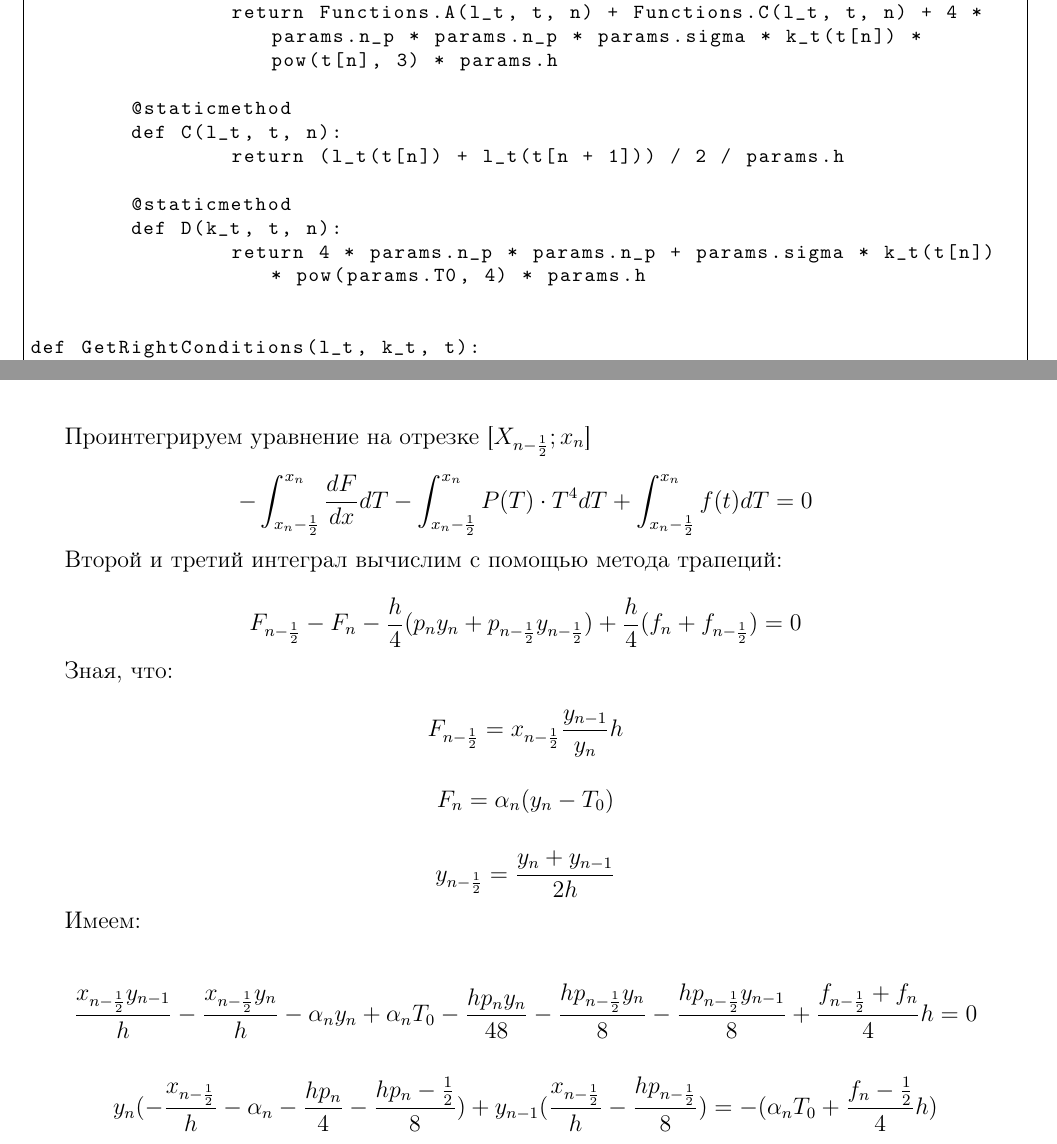
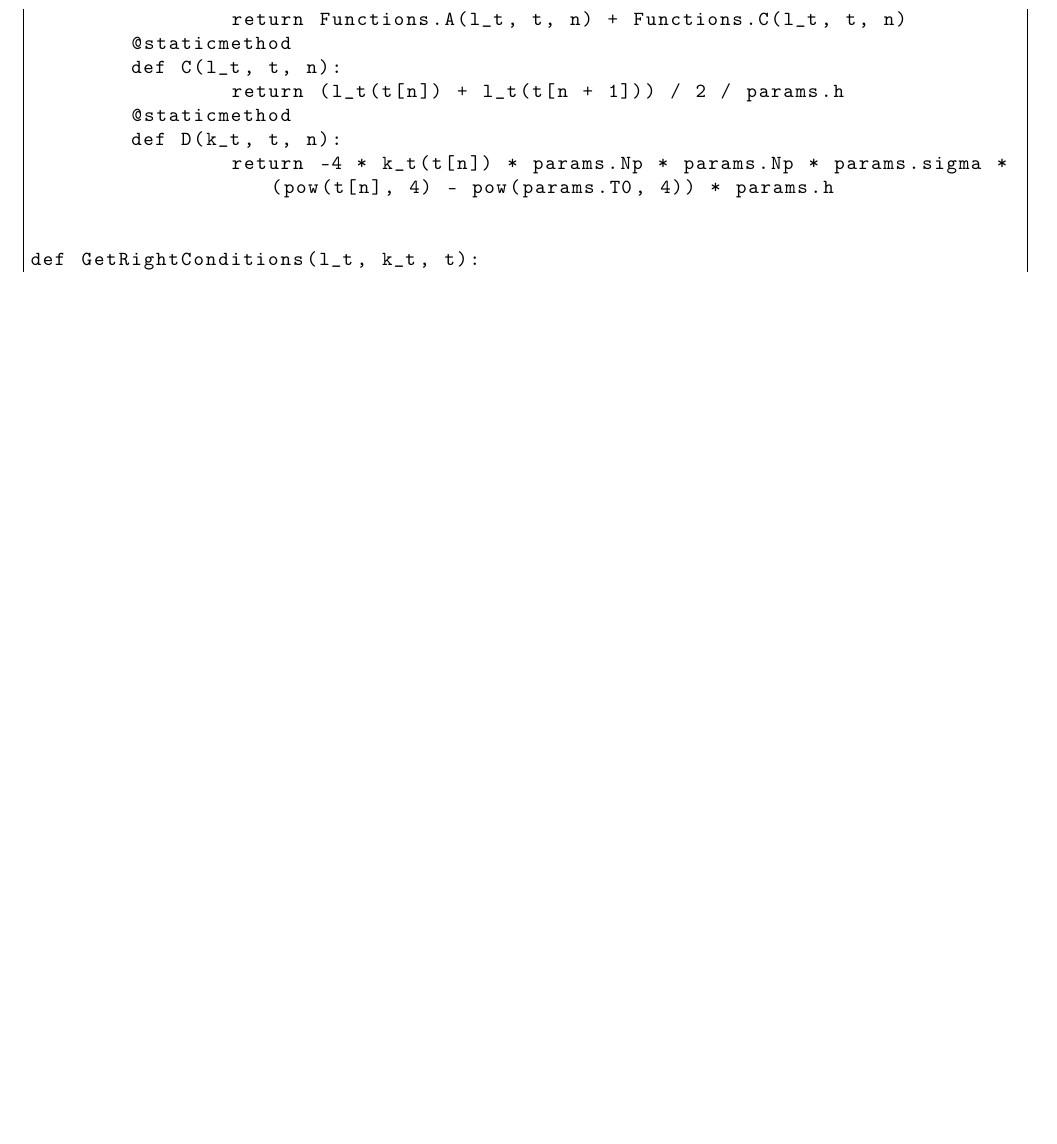
Before and after one commit to Sunshine-ki/BMSTU6_Modeling, a LaTeX document (lab_03/report/report.tex): two parts of pages 5 and 7 of 11 before the commit and part of page 5 of 13 after it, the two joined at a grey line, cut so that both start at the same text, the shorter picture padded with empty space. Compiled offline with pdfLaTeX.

Commit message:
Правки

```diff
--- a/lab_03/report/report.tex
+++ b/lab_03/report/report.tex
@@ -106,54 +105,42 @@ class Functions:
 	@staticmethod
 	def Interpolate(x_pts, y_pts, order=1):
 		return InterpolatedUnivariateSpline(x_pts, y_pts, k=order)
-
 	@staticmethod
 	def p(k_t, t, n):
-		return 4 * params.n_p * params.n_p * params.sigma * k_t(t[n]) * pow(t[n], 3)
-
+		return 0
 	@staticmethod
 	def f(k_t, t, n):
-		return 4 * params.n_p *params.n_p + params.sigma * k_t(t[n]) * pow(params.T0, 4)
-
+		return 4 * params.Np * params.Np + params.sigma * k_t(t[n]) * (pow(t, 4) - pow(params.T0, 4))
 	@staticmethod
 	def x_right(l_t, t, n):
 		return (l_t(t[n]) + l_t(t[n + 1])) / 2
-
 	@staticmethod
 	def x_left(l_t, t, n):
 		return (l_t(t[n]) + l_t(t[n - 1])) / 2
-
 	@staticmethod
 	def p_right(k_t, t, n):
 		return (Functions.p(k_t, t, n) + Functions.p(k_t, t, n + 1)) / 2
-
 	@staticmethod
 	def p_left(k_t, t, n):
 		return (Functions.p(k_t, t, n) + Functions.p(k_t, t, n - 1)) / 2
-
 	@staticmethod
 	def f_right(k_t, t, n):
 		return (Functions.f(k_t, t, n) + Functions.f(k_t, t, n + 1)) / 2
-
 	@staticmethod
 	def f_left(k_t, t, n):
 		return (Functions.f(k_t, t, n) + Functions.f(k_t, t, n - 1)) / 2
-
 	@staticmethod
 	def A(l_t, t, n):
 		return (l_t(t[n]) + l_t(t[n - 1])) / 2 / params.h
-
 	@staticmethod
 	def B(l_t, k_t, t, n):
-		return Functions.A(l_t, t, n) + Functions.C(l_t, t, n) + 4 * params.n_p * params.n_p * params.sigma * k_t(t[n]) * pow(t[n], 3) * params.h
-
+		return Functions.A(l_t, t, n) + Functions.C(l_t, t, n)
 	@staticmethod
 	def C(l_t, t, n):
 		return (l_t(t[n]) + l_t(t[n + 1])) / 2 / params.h
-
 	@staticmethod
 	def D(k_t, t, n):
-		return 4 * params.n_p * params.n_p + params.sigma * k_t(t[n]) * pow(params.T0, 4) * params.h
+		return -4 * k_t(t[n]) * params.Np * params.Np * params.sigma * (pow(t[n], 4) - pow(params.T0, 4)) * params.h
 
 
 def GetRightConditions(l_t, k_t, t):
@@ -212,38 +199,32 @@ if __name__ == "__main__":
 
 \subsection{1. Представить разностный аналог краевого условия при $x = l$ и его краткий вывод интегро-интерполяционным методом.}
 
-Проинтегрируем уравнение на отрезке [$X_{n - \frac{1}{2}}; x_{n}$]
 
-\begin{equation*}
-	- \int^{x_{n}}_{x_n - \frac{1}{2}} \frac{dF}{dx} dT - \int^{x_n}_{x_n - \frac{1}{2}} P(T) \cdot T^4 dT + \int^{x_{n}}_{x_{n} - \frac{1}{2}} f(t) dT = 0
-\end{equation*}
+\begin{figure}[ht!]
+	\centering{
+		\includegraphics[width=0.8\textwidth]{img/task_1.jpg}}
+\end{figure}
 
-Второй и третий интеграл вычислим с помощью метода трапеций:
 
-\begin{equation*}
-	F_{n - \frac{1}{2}} - F_{n} - \frac{h}{4} (p_{n} y_{n} + p_{n - \frac{1}{2}}y_{n-\frac{1}{2}}) + \frac{h}{4} (f_{n} + f_{n - \frac{1}{2}}) = 0
-\end{equation*}
+% Проинтегрируем уравнение на отрезке [$X_{n - \frac{1}{2}}; x_{n}$]
 
-Зная, что:
+% \begin{equation*}
+% 	- \int^{x_{n}}_{x_n - \frac{1}{2}} \frac{dF}{dx} dT - \int^{x_n}_{x_n - \frac{1}{2}} P(T) \cdot T^4 dT + \int^{x_{n}}_{x_{n} - \frac{1}{2}} f(t) dT = 0
+% \end{equation*}
 
-\begin{equation*}
-	F_{n - \frac{1}{2}} = x_{n - \frac{1}{2}} \frac{y_{n - 1}}{y_n}{h}
-\end{equation*}
+% Второй и третий интеграл вычислим с помощью метода трапеций:
 
-\begin{equation*}
-	F_{n} = \alpha_{n}(y_{n} - T_{0})
-\end{equation*}
+% \begin{equation*}
+% 	F_{n - \frac{1}{2}} - F_{n} - \frac{h}{4} (p_{n} y_{n} + p_{n - \frac{1}{2}}y_{n-\frac{1}{2}}) + \frac{h}{4} (f_{n} + f_{n - \frac{1}{2}}) = 0
+% \end{equation*}
 
-\begin{equation*}
-	y_{n - \frac{1}{2}} = \frac{y_{n} + y_{n - 1}}{2h}
-\end{equation*}
+% Зная, что:
 
-Имеем:
+% \begin{equation*}
+% 	F_{n - \frac{1}{2}} = x_{n - \frac{1}{2}} \frac{y_{n - 1}}{y_n}{h}
+% \end{equation*}
 
-\begin{equation*}
-	\frac{x_{n - \frac{1}{2}} y_{n - 1}}{h} - \frac{x_{n - \frac{1}{2}}y_{n}}{h} - \alpha_{n}y_{n} + \alpha_{n} T_{0} - \frac{hp_{n}y_{n}}{48} - \frac{hp_{n - \frac{1}{2}}y_{n}}{8} - \frac{hp_{n - \frac{1}{2}}y_{n - 1}}{8} + \frac{f_{n - \frac{1}{2}} + f_{n}}{4}h = 0
-\end{equation*}
+% \begin{equation*}
+% 	F_{n} = \alpha_{n}(y_{n} - T_{0})
+% \end{equation*}
 
-\begin{equation*}
-	y_{n}(-\frac{x_{n - \frac{1}{2}}}{h} - \alpha_{n} - \frac{hp_{n}}{4} - \frac{hp_{n} - \frac{1}{2}}{8}) + y_{n - 1}(\frac{x_{n - \frac{1}{2}}}{h} - \frac{hp_{n - \frac{1}{2}}}{8}) = -(\alpha_{n}T_{0} + \frac{f_{n} - \frac{1}{2}}{4}h)
-\end{equation*}
```
Also changed, not shown: lab_03/report/img/1.png, lab_03/report/img/2.png, lab_03/report/img/3.png, lab_03/report/img/4.png, lab_03/report/img/5.png (added), lab_03/report/img/6.png (added), lab_03/report/img/task_1.jpg (added), lab_03/report/report.pdf, lab_03/Лаб.раб.№3_Моделиров.jpg (added), lab_03/report/report.tex (65 more changed lines).
